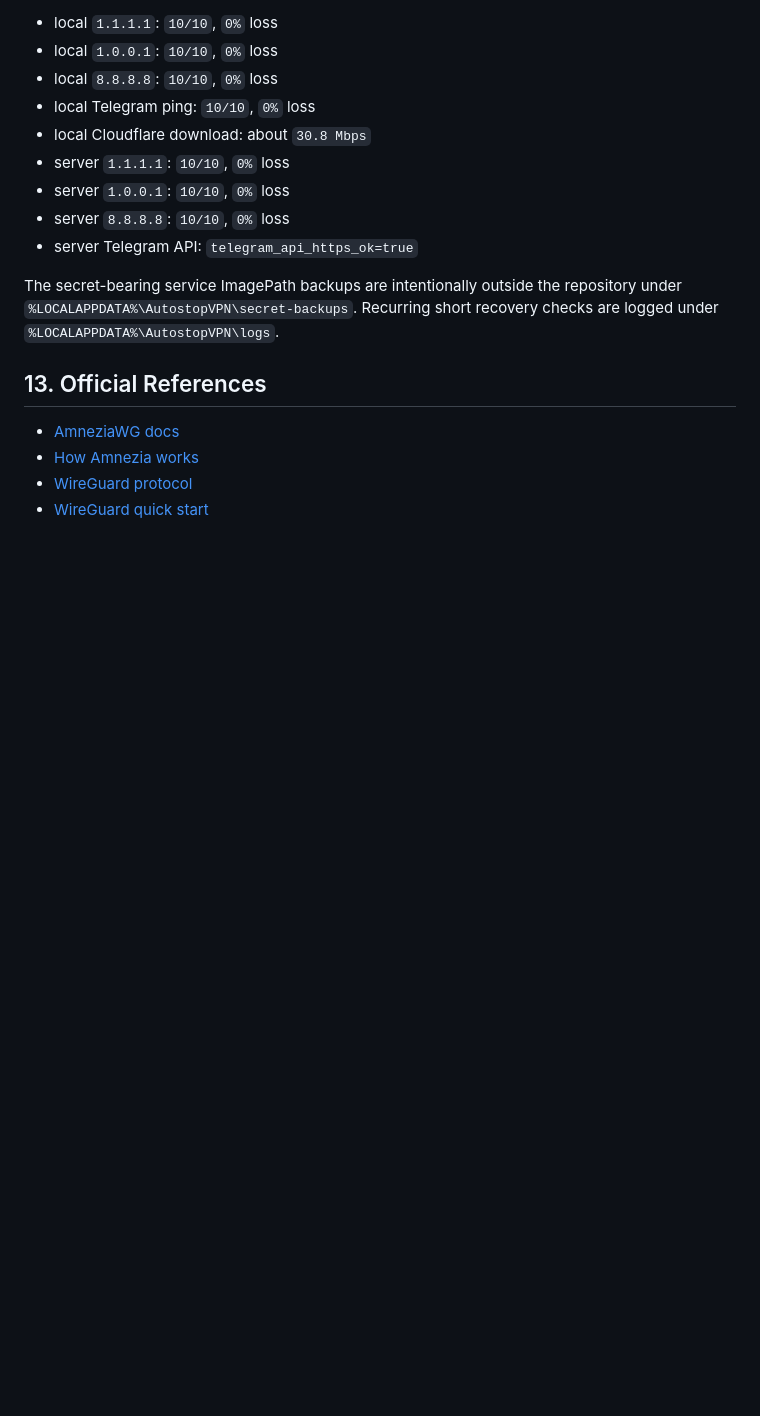
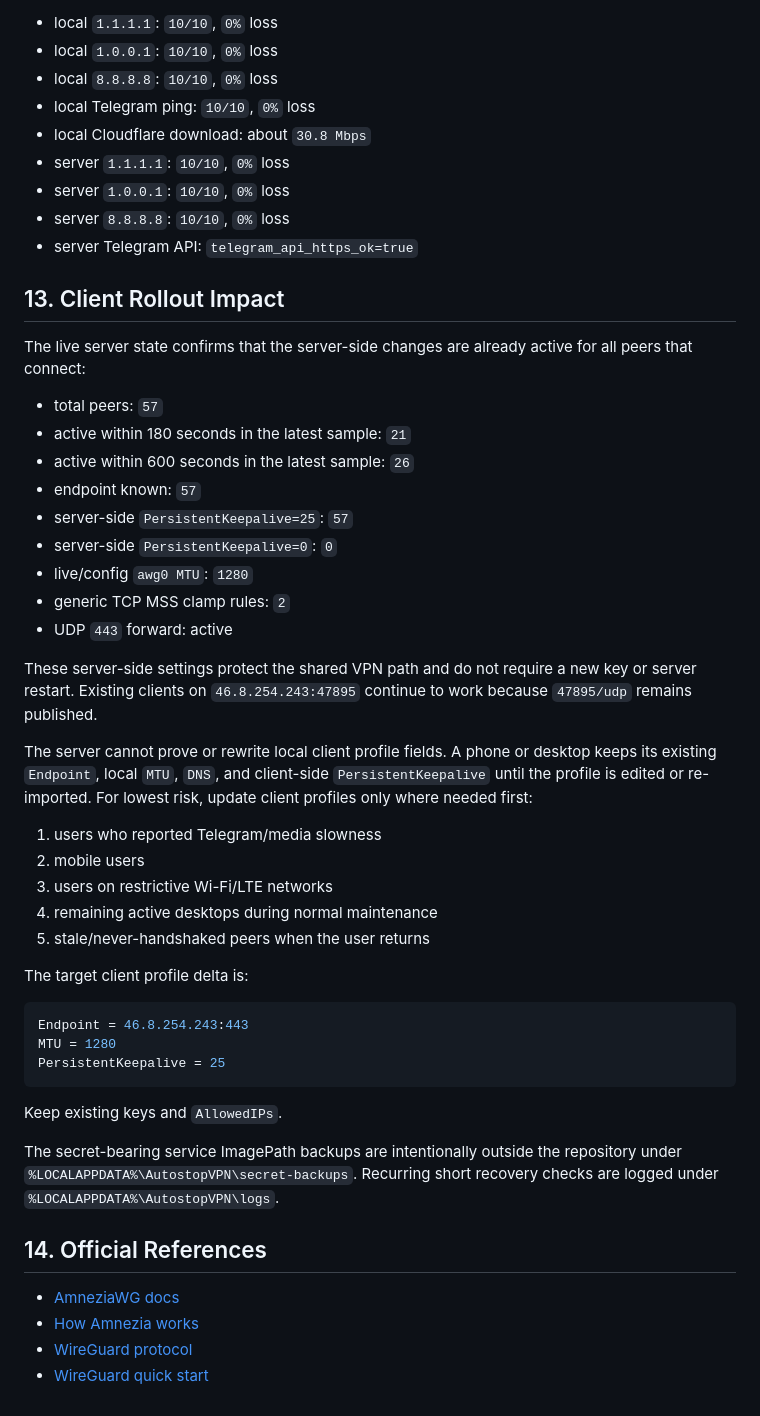
Before and after one commit to UgaChavis/AutostopVPN, a Markdown page: TECHNICAL_REPORT_AUTOSTOPVPN.md, the part around the change. Drawn GitHub-style; blank space fills up the shorter version.

````diff
--- a/TECHNICAL_REPORT_AUTOSTOPVPN.md
+++ b/TECHNICAL_REPORT_AUTOSTOPVPN.md
@@ -212,10 +212,44 @@ The latest scheduled run on 2026-06-10 at 03:17 local time completed with `LastT
 - server `8.8.8.8`: `10/10`, `0%` loss
 - server Telegram API: `telegram_api_https_ok=true`
 
+## 13. Client Rollout Impact
+
+The live server state confirms that the server-side changes are already active for all peers that connect:
+
+- total peers: `57`
+- active within 180 seconds in the latest sample: `21`
+- active within 600 seconds in the latest sample: `26`
+- endpoint known: `57`
+- server-side `PersistentKeepalive=25`: `57`
+- server-side `PersistentKeepalive=0`: `0`
+- live/config `awg0 MTU`: `1280`
+- generic TCP MSS clamp rules: `2`
+- UDP `443` forward: active
+
+These server-side settings protect the shared VPN path and do not require a new key or server restart. Existing clients on `46.8.254.243:47895` continue to work because `47895/udp` remains published.
+
+The server cannot prove or rewrite local client profile fields. A phone or desktop keeps its existing `Endpoint`, local `MTU`, `DNS`, and client-side `PersistentKeepalive` until the profile is edited or re-imported. For lowest risk, update client profiles only where needed first:
+
+1. users who reported Telegram/media slowness
+2. mobile users
+3. users on restrictive Wi-Fi/LTE networks
+4. remaining active desktops during normal maintenance
+5. stale/never-handshaked peers when the user returns
+
+The target client profile delta is:
+
+```ini
+Endpoint = 46.8.254.243:443
+MTU = 1280
+PersistentKeepalive = 25
+```
+
+Keep existing keys and `AllowedIPs`.
+
 The secret-bearing service ImagePath backups are intentionally outside the repository under `%LOCALAPPDATA%\AutostopVPN\secret-backups`.
 Recurring short recovery checks are logged under `%LOCALAPPDATA%\AutostopVPN\logs`.
 
-## 13. Official References
+## 14. Official References
 
 - [AmneziaWG docs](https://docs.amnezia.org/ru/documentation/amnezia-wg/)
 - [How Amnezia works](https://docs.amnezia.org/documentation/how-amnezia-works/)
````
Also changed, not shown: AMNEZIA_VPN_MONITORING.md (+29 -0 lines), README.md (+16 -0 lines).
